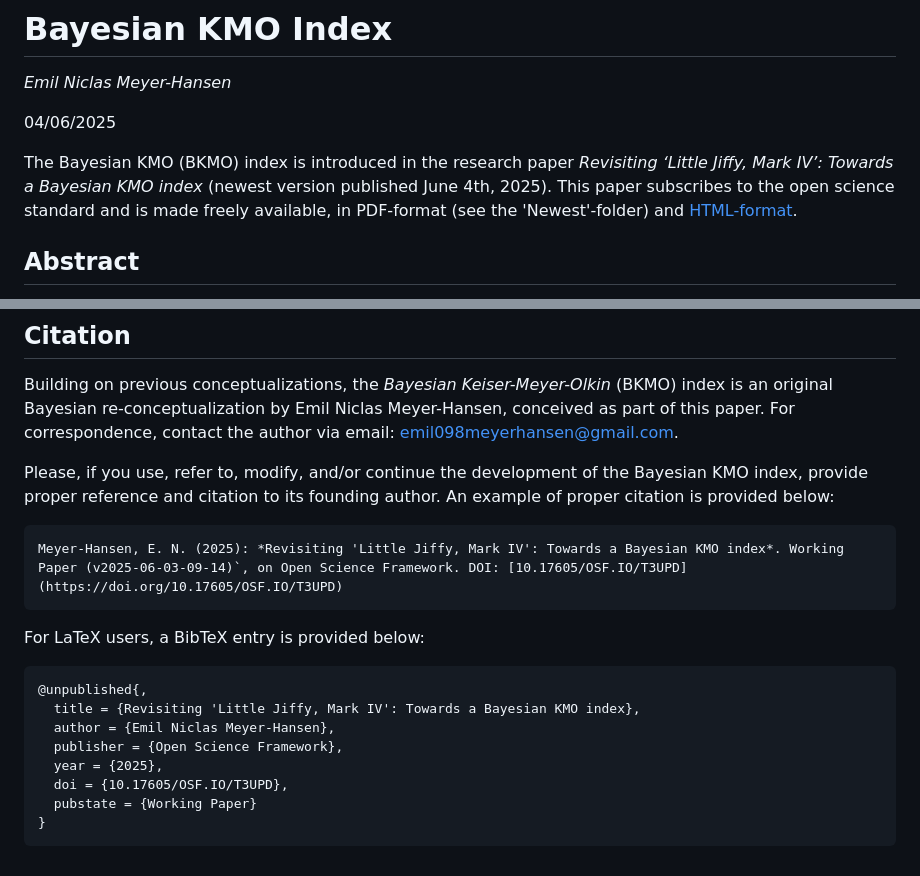
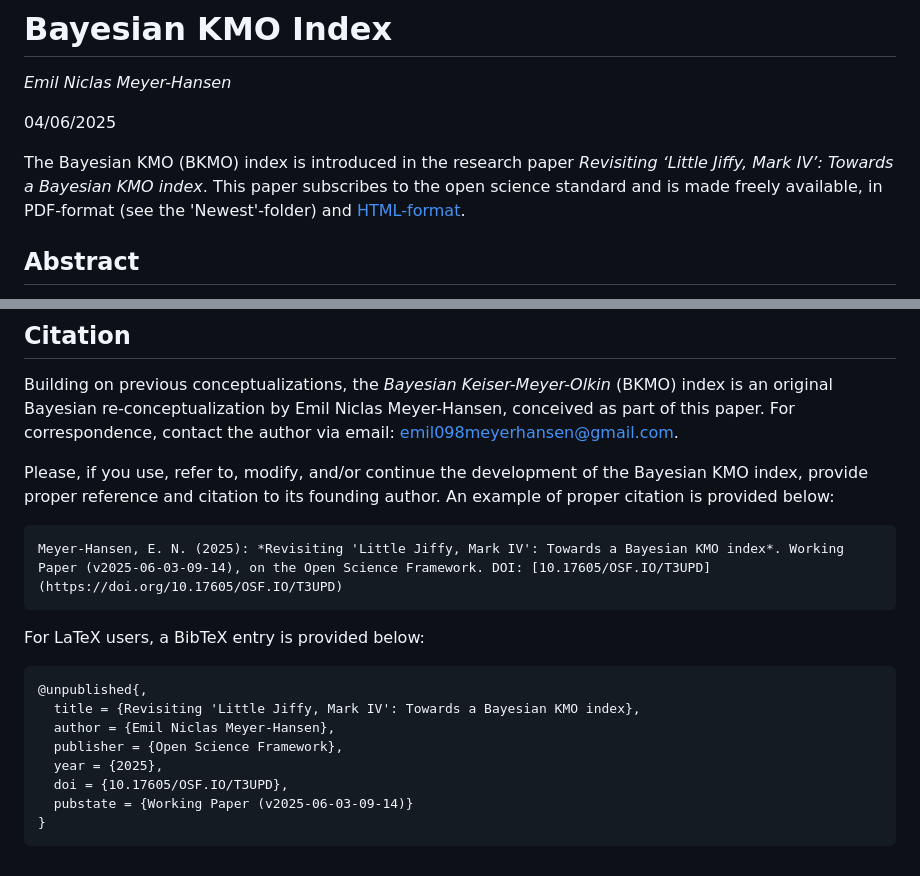
Before and after one commit to emeyer-hansen/bayesian-kmo, a Markdown page: README.md, 2 parts joined by grey strips. Drawn GitHub-style.

````diff
--- a/README.md
+++ b/README.md
@@ -4,7 +4,7 @@
 
 04/06/2025
 
-The Bayesian KMO (BKMO) index is introduced in the research paper *Revisiting ‘Little Jiffy, Mark IV’: Towards a Bayesian KMO index* (newest version published June 4th, 2025). This paper subscribes to the open science standard and is made freely available, in PDF-format (see the 'Newest'-folder) and [HTML-format](https://emeyer-hansen.github.io/bayesian-kmo/).
+The Bayesian KMO (BKMO) index is introduced in the research paper *Revisiting ‘Little Jiffy, Mark IV’: Towards a Bayesian KMO index*. This paper subscribes to the open science standard and is made freely available, in PDF-format (see the 'Newest'-folder) and [HTML-format](https://emeyer-hansen.github.io/bayesian-kmo/).
 
 ## Abstract
 
@@ -37,7 +37,7 @@ Building on previous conceptualizations, the *Bayesian Keiser-Meyer-Olkin* (BKMO
 
 Please, if you use, refer to, modify, and/or continue the development of the Bayesian KMO index, provide proper reference and citation to its founding author. An example of proper citation is provided below:
 ```
-Meyer-Hansen, E. N. (2025): *Revisiting 'Little Jiffy, Mark IV': Towards a Bayesian KMO index*. Working Paper (v2025-06-03-09-14)`, on Open Science Framework. DOI: [10.17605/OSF.IO/T3UPD](https://doi.org/10.17605/OSF.IO/T3UPD)
+Meyer-Hansen, E. N. (2025): *Revisiting 'Little Jiffy, Mark IV': Towards a Bayesian KMO index*. Working Paper (v2025-06-03-09-14), on the Open Science Framework. DOI: [10.17605/OSF.IO/T3UPD](https://doi.org/10.17605/OSF.IO/T3UPD)
 ```
 
 For LaTeX users, a BibTeX entry is provided below:
@@ -48,6 +48,6 @@ For LaTeX users, a BibTeX entry is provided below:
   publisher = {Open Science Framework},
   year = {2025},
   doi = {10.17605/OSF.IO/T3UPD},
-  pubstate = {Working Paper}
+  pubstate = {Working Paper (v2025-06-03-09-14)}
 }
 ```
````
Also changed, not shown: other parts of README.md (+1 -1 lines).
